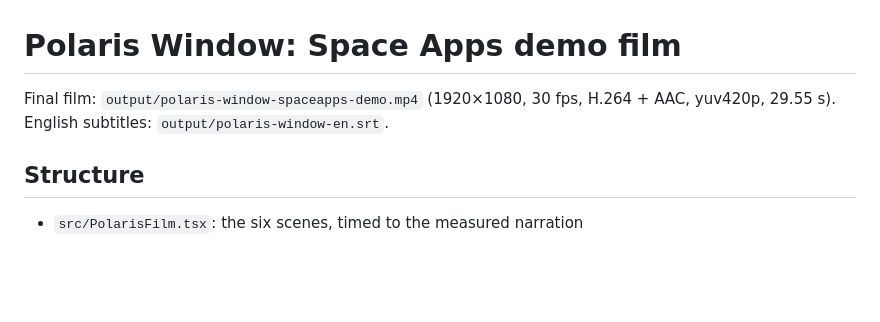
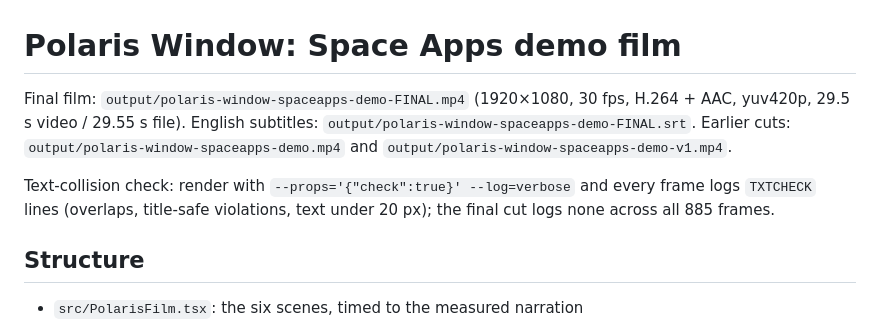
Before and after one commit to Amirtheshwaran/polaris-window, a Markdown page: demo-video/README.md, the part around the change. Rendered like a GitHub page; blank space fills up the shorter version.

Commit message:
Demo film: final cut without text collisions; README video and poster updated

```diff
--- a/demo-video/README.md
+++ b/demo-video/README.md
@@ -1,6 +1,8 @@
 # Polaris Window: Space Apps demo film
 
-Final film: `output/polaris-window-spaceapps-demo.mp4` (1920×1080, 30 fps, H.264 + AAC, yuv420p, 29.55 s). English subtitles: `output/polaris-window-en.srt`.
+Final film: `output/polaris-window-spaceapps-demo-FINAL.mp4` (1920×1080, 30 fps, H.264 + AAC, yuv420p, 29.5 s video / 29.55 s file). English subtitles: `output/polaris-window-spaceapps-demo-FINAL.srt`. Earlier cuts: `output/polaris-window-spaceapps-demo.mp4` and `output/polaris-window-spaceapps-demo-v1.mp4`.
+
+Text-collision check: render with `--props='{"check":true}' --log=verbose` and every frame logs `TXTCHECK` lines (overlaps, title-safe violations, text under 20 px); the final cut logs none across all 885 frames.
 
 ## Structure
 - `src/PolarisFilm.tsx`: the six scenes, timed to the measured narration
```
Also changed, not shown: SUBMISSION.md (+2 -2 lines), media/demo-film-poster.jpg, 4 other files.
